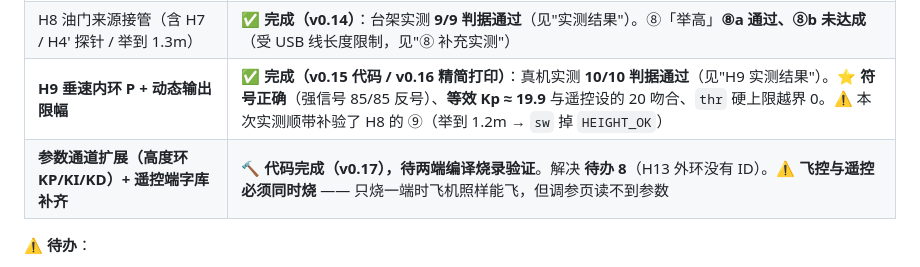
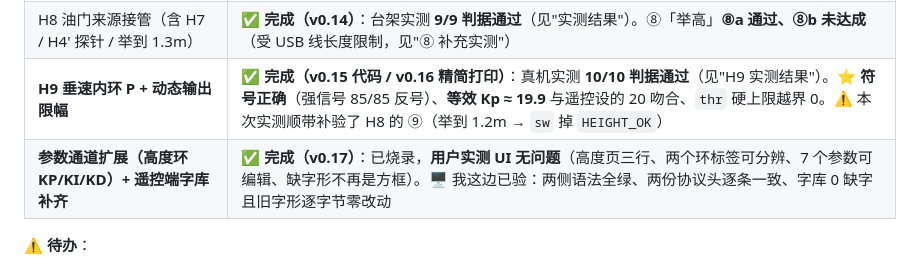
Before and after one commit to Nyxarian/ApexFly-v2.0, a Markdown page: 优化一下/高度接入施工顺序.md, the part around the change. Rendered like a GitHub page.

Commit message:
v0.17 验收留档：参数通道 + 字库补齐已烧录，用户实测 UI 无问题
- 高度页三行、垂速环/高度环两个标签可分辨、7 个参数可编辑
- 缺字形不再是方框
- 本次只改文档，没有动代码

```diff
--- a/优化一下/高度接入施工顺序.md
+++ b/优化一下/高度接入施工顺序.md
@@ -79,7 +79,7 @@
 | **H17a 遥控端：模式通道打通** | ✅ **完成**（遥控端基线 `9619cdf` + H17a 改动 `5bc8c60`）：菜单选 普通/定高 → 确认发送 → 飞控回显实际模式；被拒 3 帧后 `0x80` 回滚 + 状态栏"修改失败"；解锁中禁止编辑。**用户实测通过** |
 | H8 油门来源接管（含 H7 / H4' 探针 / 举到 1.3m） | ✅ **完成（v0.14）**：台架实测 **9/9 判据通过**（见"实测结果"）。⑧「举高」**⑧a 通过、⑧b 未达成**（受 USB 线长度限制，见"⑧ 补充实测"） |
 | **H9 垂速内环 P + 动态输出限幅** | ✅ **完成（v0.15 代码 / v0.16 精简打印）**：真机实测 **10/10 判据通过**（见"H9 实测结果"）。⭐ **符号正确**（强信号 85/85 反号）、**等效 Kp ≈ 19.9** 与遥控设的 20 吻合、`thr` 硬上限越界 0。⚠️ 本次实测顺带补验了 H8 的 ⑨（举到 1.2m → `sw` 掉 `HEIGHT_OK`） |
-| **参数通道扩展（高度环 KP/KI/KD）+ 遥控端字库补齐** | 🔨 **代码完成（v0.17），待两端编译烧录验证**。解决 **待办 8**（H13 外环没有 ID）。⚠️ **飞控与遥控必须同时烧** —— 只烧一端时飞机照样能飞，但调参页读不到参数 |
+| **参数通道扩展（高度环 KP/KI/KD）+ 遥控端字库补齐** | ✅ **完成（v0.17）**：已烧录，**用户实测 UI 无问题**（高度页三行、两个环标签可分辨、7 个参数可编辑、缺字形不再是方框）。🖥 我这边已验：两侧语法全绿、两份协议头逐条一致、字库 0 缺字且旧字形逐字节零改动 |
 
 ⚠️ **待办**：
 
```
